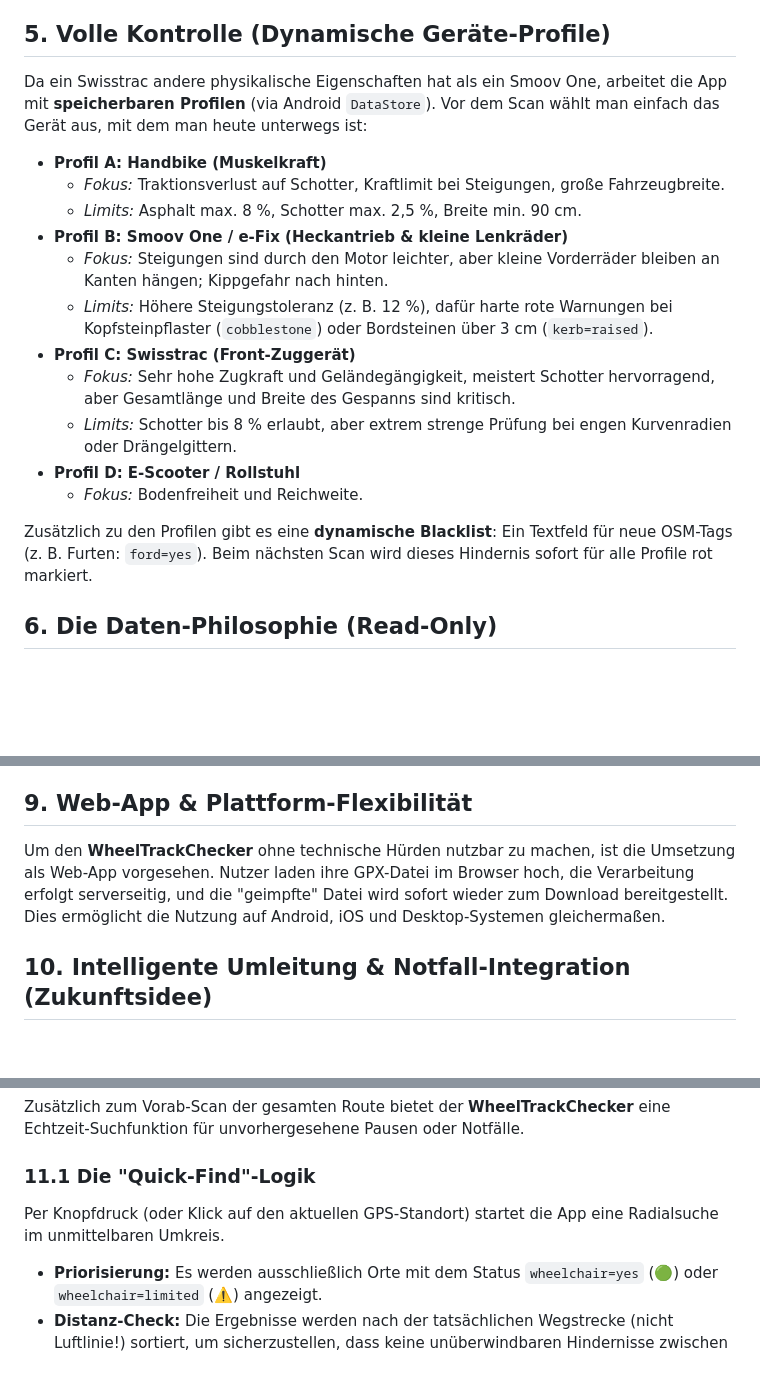
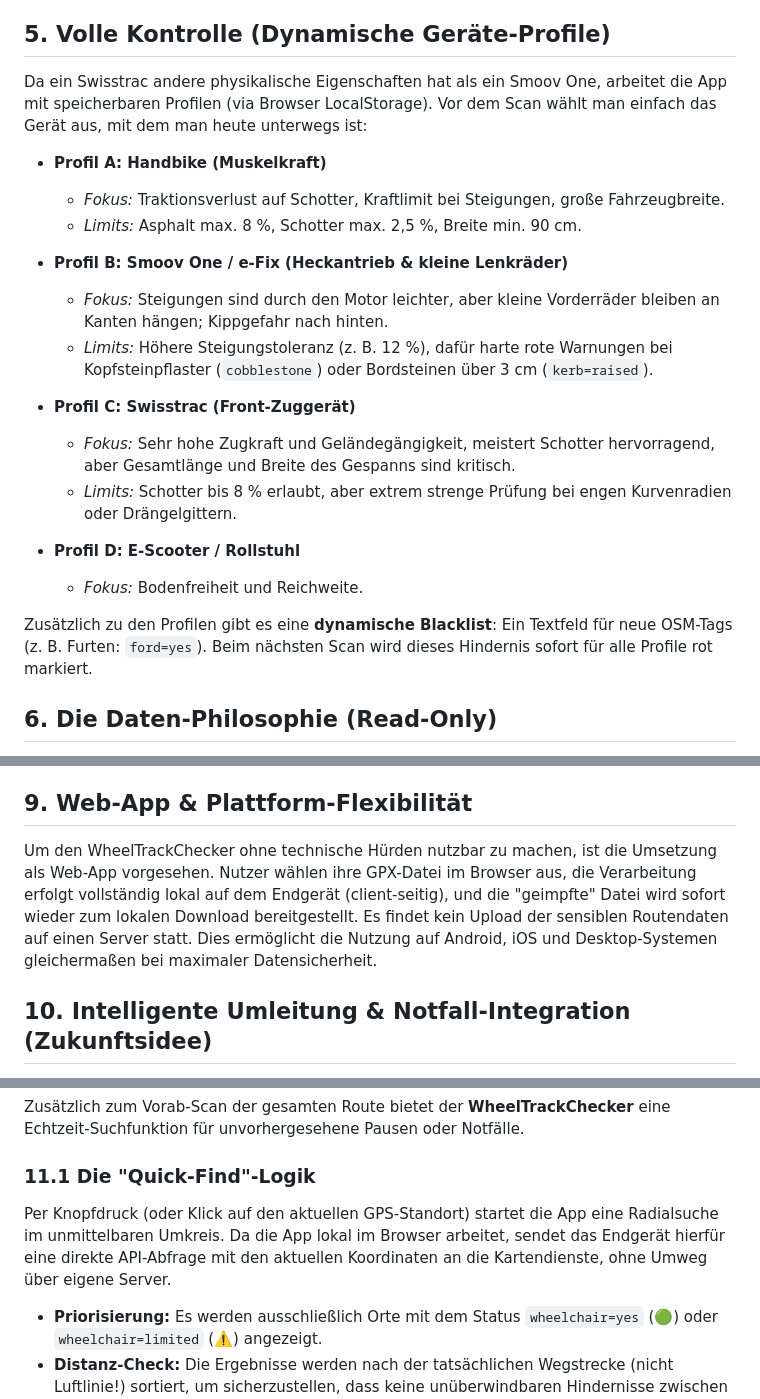
Before and after one commit to HAETES/WheelTrackChecker, a Markdown page: README.md, 3 parts joined by grey strips. Rendered like a GitHub page; blank space fills up the shorter version.

```diff
--- a/README.md
+++ b/README.md
@@ -22,22 +22,25 @@ Die App sucht über OSM/Wheelmap-Daten im Umkreis der Route nach barrierefreier
 Findet sie ein rollstuhlgerechtes WC (`toilets:wheelchair=yes`) oder ein zugängliches Café, setzt sie einen **grünen Info-Wegpunkt (♿)** in die GPX-Datei als Empfehlung für Pausen.
 
 ## 5. Volle Kontrolle (Dynamische Geräte-Profile)
-Da ein Swisstrac andere physikalische Eigenschaften hat als ein Smoov One, arbeitet die App mit **speicherbaren Profilen** (via Android `DataStore`). Vor dem Scan wählt man einfach das Gerät aus, mit dem man heute unterwegs ist:
+
+Da ein Swisstrac andere physikalische Eigenschaften hat als ein Smoov One, arbeitet die App mit speicherbaren Profilen (via Browser LocalStorage). Vor dem Scan wählt man einfach das Gerät aus, mit dem man heute unterwegs ist:
 
 * **Profil A: Handbike (Muskelkraft)**
   * *Fokus:* Traktionsverlust auf Schotter, Kraftlimit bei Steigungen, große Fahrzeugbreite.
   * *Limits:* Asphalt max. 8 %, Schotter max. 2,5 %, Breite min. 90 cm.
+
 * **Profil B: Smoov One / e-Fix (Heckantrieb & kleine Lenkräder)**
   * *Fokus:* Steigungen sind durch den Motor leichter, aber kleine Vorderräder bleiben an Kanten hängen; Kippgefahr nach hinten.
   * *Limits:* Höhere Steigungstoleranz (z. B. 12 %), dafür harte rote Warnungen bei Kopfsteinpflaster (`cobblestone`) oder Bordsteinen über 3 cm (`kerb=raised`).
+
 * **Profil C: Swisstrac (Front-Zuggerät)**
   * *Fokus:* Sehr hohe Zugkraft und Geländegängigkeit, meistert Schotter hervorragend, aber Gesamtlänge und Breite des Gespanns sind kritisch.
   * *Limits:* Schotter bis 8 % erlaubt, aber extrem strenge Prüfung bei engen Kurvenradien oder Drängelgittern.
+
 * **Profil D: E-Scooter / Rollstuhl**
   * *Fokus:* Bodenfreiheit und Reichweite.
 
 Zusätzlich zu den Profilen gibt es eine **dynamische Blacklist**: Ein Textfeld für neue OSM-Tags (z. B. Furten: `ford=yes`). Beim nächsten Scan wird dieses Hindernis sofort für alle Profile rot markiert.
-
 ## 6. Die Daten-Philosophie (Read-Only)
 Die App arbeitet rein **lesend**. Sie holt sich das Wissen aus OpenStreetMap, verändert aber ausschließlich die lokale GPX-Datei auf dem Handy. Fehlende Hindernisse in der echten Weltkarte werden nicht über diese App, sondern über spezialisierte Tools (z. B. StreetComplete) in die OSM-Datenbank eingetragen.
 
@@ -109,7 +112,8 @@ Die App filtert gezielt nach Infrastruktur, die für die Tourenplanung mit dem H
 Jeder gefundene Service-Punkt wird als XML-Wegpunkt (`<wpt>`) in die GPX-Datei geschrieben. Dabei werden, sofern in OSM vorhanden, Details in die Beschreibung übernommen (z. B. Türbreiten oder vorhandene Rampen), die in der Navi-App als Info-Fenster oder Sprachansage erscheinen.
 
 ## 9. Web-App & Plattform-Flexibilität
-Um den **WheelTrackChecker** ohne technische Hürden nutzbar zu machen, ist die Umsetzung als Web-App vorgesehen. Nutzer laden ihre GPX-Datei im Browser hoch, die Verarbeitung erfolgt serverseitig, und die "geimpfte" Datei wird sofort wieder zum Download bereitgestellt. Dies ermöglicht die Nutzung auf Android, iOS und Desktop-Systemen gleichermaßen.
+
+Um den WheelTrackChecker ohne technische Hürden nutzbar zu machen, ist die Umsetzung als Web-App vorgesehen. Nutzer wählen ihre GPX-Datei im Browser aus, die Verarbeitung erfolgt vollständig lokal auf dem Endgerät (client-seitig), und die "geimpfte" Datei wird sofort wieder zum lokalen Download bereitgestellt. Es findet kein Upload der sensiblen Routendaten auf einen Server statt. Dies ermöglicht die Nutzung auf Android, iOS und Desktop-Systemen gleichermaßen bei maximaler Datensicherheit.
 
 ## 10. Intelligente Umleitung & Notfall-Integration (Zukunftsidee)
 Das Tool entwickelt sich vom passiven Warner zum aktiven Assistenten:
@@ -121,7 +125,8 @@ Das Tool entwickelt sich vom passiven Warner zum aktiven Assistenten:
 Zusätzlich zum Vorab-Scan der gesamten Route bietet der **WheelTrackChecker** eine Echtzeit-Suchfunktion für unvorhergesehene Pausen oder Notfälle.
 
 ### 11.1 Die "Quick-Find"-Logik
-Per Knopfdruck (oder Klick auf den aktuellen GPS-Standort) startet die App eine Radialsuche im unmittelbaren Umkreis.
+
+Per Knopfdruck (oder Klick auf den aktuellen GPS-Standort) startet die App eine Radialsuche im unmittelbaren Umkreis. Da die App lokal im Browser arbeitet, sendet das Endgerät hierfür eine direkte API-Abfrage mit den aktuellen Koordinaten an die Kartendienste, ohne Umweg über eigene Server.
 * **Priorisierung:** Es werden ausschließlich Orte mit dem Status `wheelchair=yes` (🟢) oder `wheelchair=limited` (⚠️) angezeigt.
 * **Distanz-Check:** Die Ergebnisse werden nach der tatsächlichen Wegstrecke (nicht Luftlinie!) sortiert, um sicherzustellen, dass keine unüberwindbaren Hindernisse zwischen dem Nutzer und dem Ziel liegen.
 
```
Also changed, not shown: other parts of README.md (+26 -0 lines).
